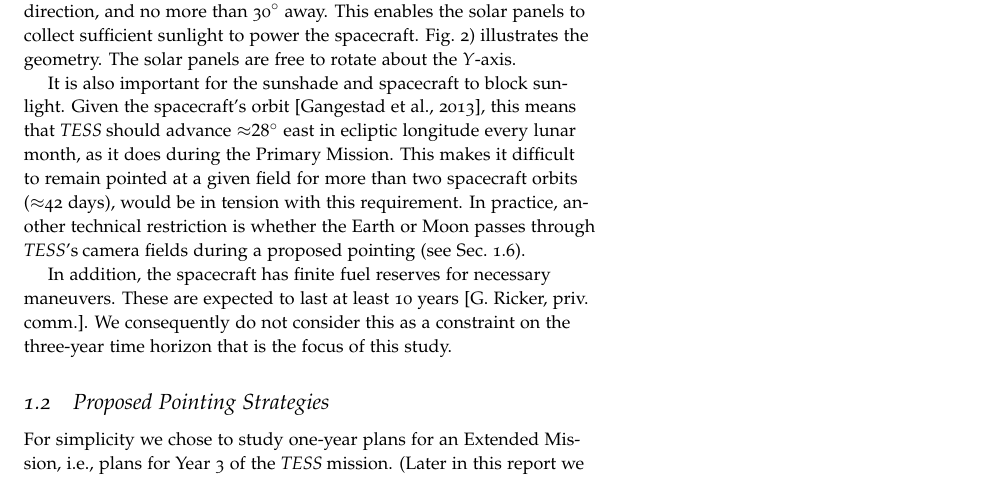
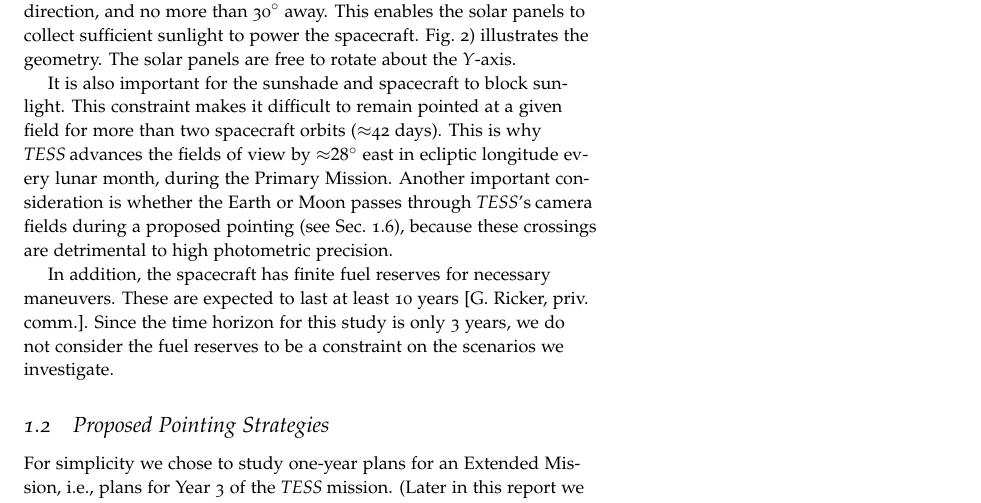
Before and after one commit to lgbouma/extended_mission_white_paper, a LaTeX document (main.tex, which reads constraints_on_pointings.tex): part of page 6 of 57, cut so that both start at the same text. Compiled offline with pdfLaTeX.

Commit message:
Update constraints_on_pointings.tex

```diff
--- a/constraints_on_pointings.tex
+++ b/constraints_on_pointings.tex
@@ -14,19 +14,17 @@ panels are free to rotate about the $Y$-axis.
 
 It is also important for the sunshade and
 spacecraft to block sunlight.
-Given the spacecraft's orbit~\citep{gangestad_high_2013},
-this means that \tess should advance $\approx$$28^\circ$ east in ecliptic
-longitude every lunar month, as it does during the Primary Mission.
-This makes it difficult to remain pointed at a given field for more than two spacecraft orbits ($\approx$42
-days), would be in tension with this requirement.  In practice,
-another technical restriction is whether the Earth or Moon passes
+This constraint makes it difficult to remain pointed at a given field for more than two spacecraft orbits ($\approx$42 days). This is why \tess advances the fields of view by $\approx$$28^\circ$ east in ecliptic
+longitude every lunar month, during the Primary Mission.  Another important consideration
+is whether the Earth or Moon passes
 through \tesss camera fields during a proposed pointing (see
-Sec.~\ref{sec:earth_moon_crossings}).
+Sec.~\ref{sec:earth_moon_crossings}), because these crossings are detrimental to high photometric precision.
 
 In addition, the spacecraft has finite fuel reserves for necessary maneuvers.
-These are expected to last at least 10 years [G. Ricker, priv. comm.]. We
-consequently do not consider this as a constraint on the three-year time
-horizon that is the focus of this study.
+These are expected to last at least 10 years [G. Ricker, priv.\ comm.].
+Since the time horizon for this study is only 3 years,
+we do not consider the fuel reserves to be a constraint on the scenarios
+we investigate.
 
 \begin{figure}[!b]
 	\centering
```
